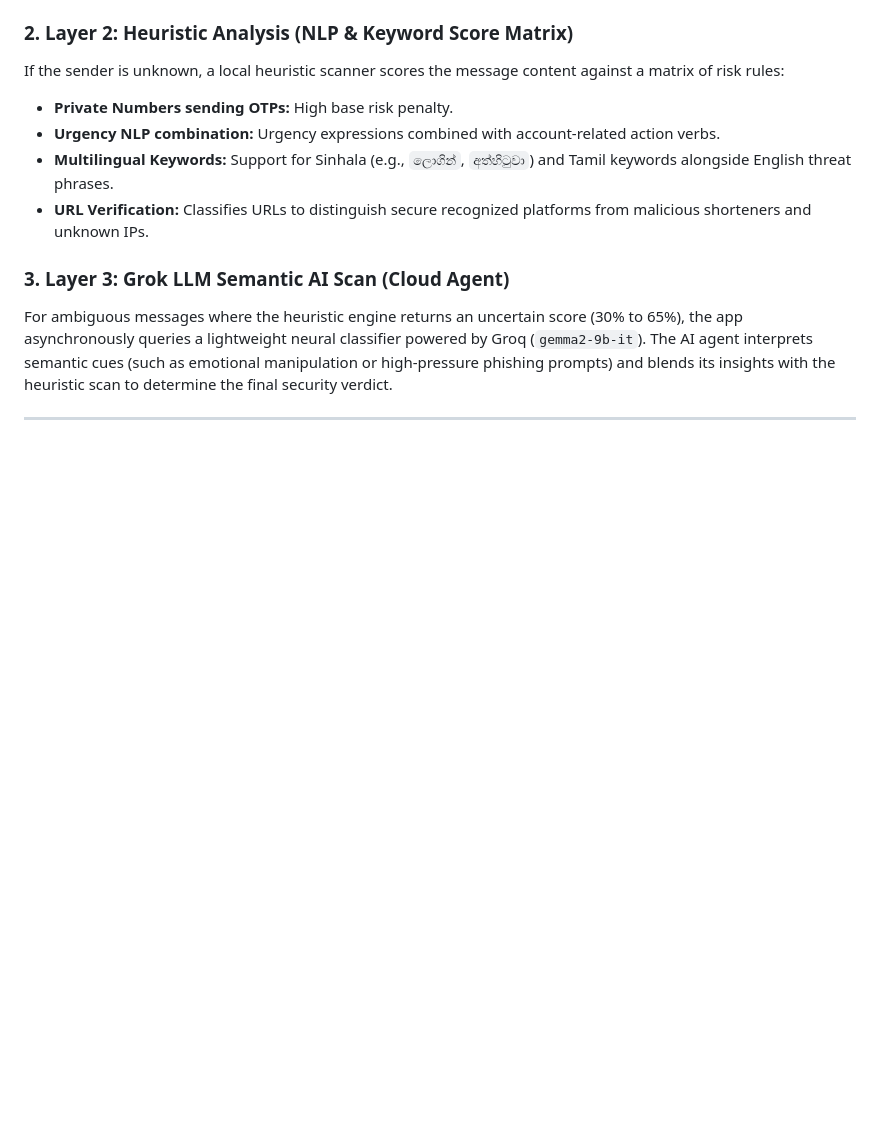
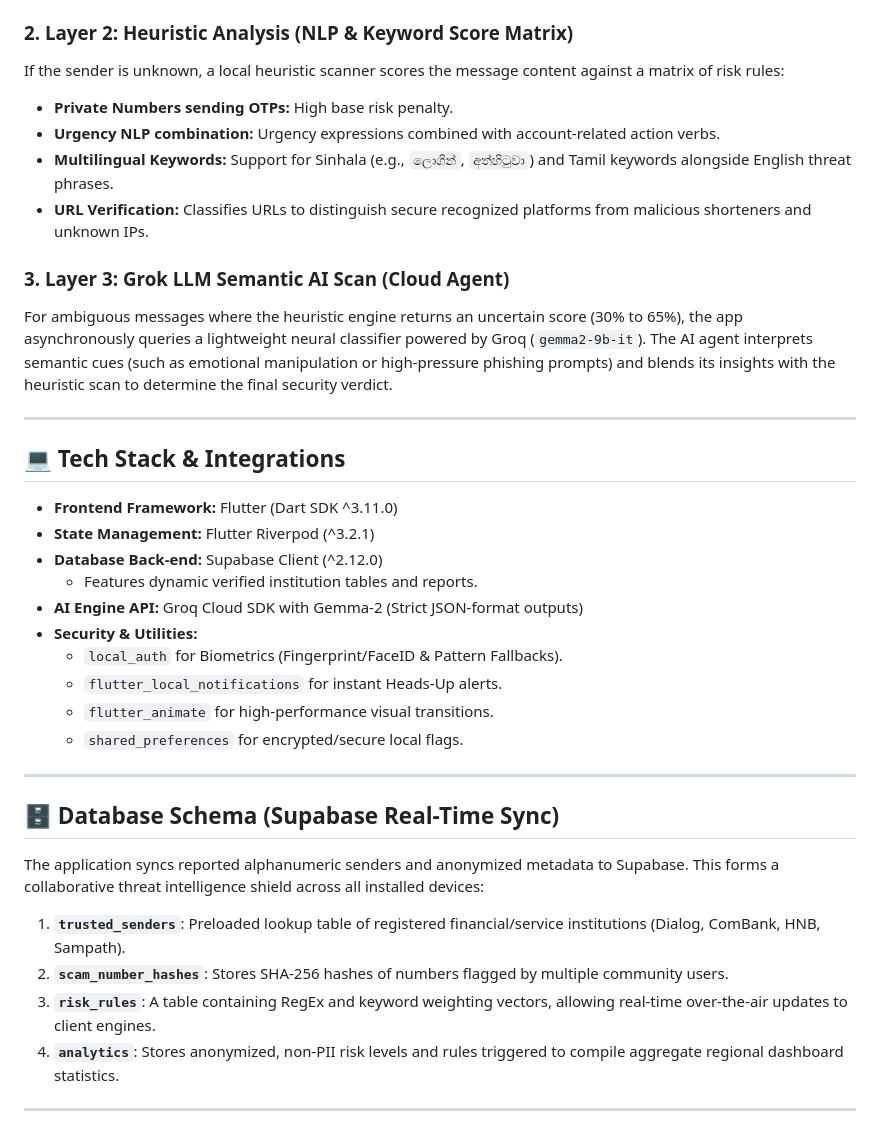
Before and after one commit to MinoliSilva/OtpDefence, a Markdown page: README.md, the part around the change. GitHub-like rendering; blank space fills up the shorter version.

Commit message:
docs: document Tech Stack and relational Supabase database schemas in README.md

```diff
--- a/README.md
+++ b/README.md
@@ -54,3 +54,29 @@ If the sender is unknown, a local heuristic scanner scores the message content a
 For ambiguous messages where the heuristic engine returns an uncertain score (30% to 65%), the app asynchronously queries a lightweight neural classifier powered by Groq (`gemma2-9b-it`). The AI agent interprets semantic cues (such as emotional manipulation or high-pressure phishing prompts) and blends its insights with the heuristic scan to determine the final security verdict.
 
 ---
+
+## 💻 Tech Stack & Integrations
+
+- **Frontend Framework:** Flutter (Dart SDK ^3.11.0)
+- **State Management:** Flutter Riverpod (^3.2.1)
+- **Database Back-end:** Supabase Client (^2.12.0)
+  - Features dynamic verified institution tables and reports.
+- **AI Engine API:** Groq Cloud SDK with Gemma-2 (Strict JSON-format outputs)
+- **Security & Utilities:**
+  - `local_auth` for Biometrics (Fingerprint/FaceID & Pattern Fallbacks).
+  - `flutter_local_notifications` for instant Heads-Up alerts.
+  - `flutter_animate` for high-performance visual transitions.
+  - `shared_preferences` for encrypted/secure local flags.
+
+---
+
+## 🗄️ Database Schema (Supabase Real-Time Sync)
+
+The application syncs reported alphanumeric senders and anonymized metadata to Supabase. This forms a collaborative threat intelligence shield across all installed devices:
+
+1. **`trusted_senders`**: Preloaded lookup table of registered financial/service institutions (Dialog, ComBank, HNB, Sampath).
+2. **`scam_number_hashes`**: Stores SHA-256 hashes of numbers flagged by multiple community users.
+3. **`risk_rules`**: A table containing RegEx and keyword weighting vectors, allowing real-time over-the-air updates to client engines.
+4. **`analytics`**: Stores anonymized, non-PII risk levels and rules triggered to compile aggregate regional dashboard statistics.
+
+---
```
